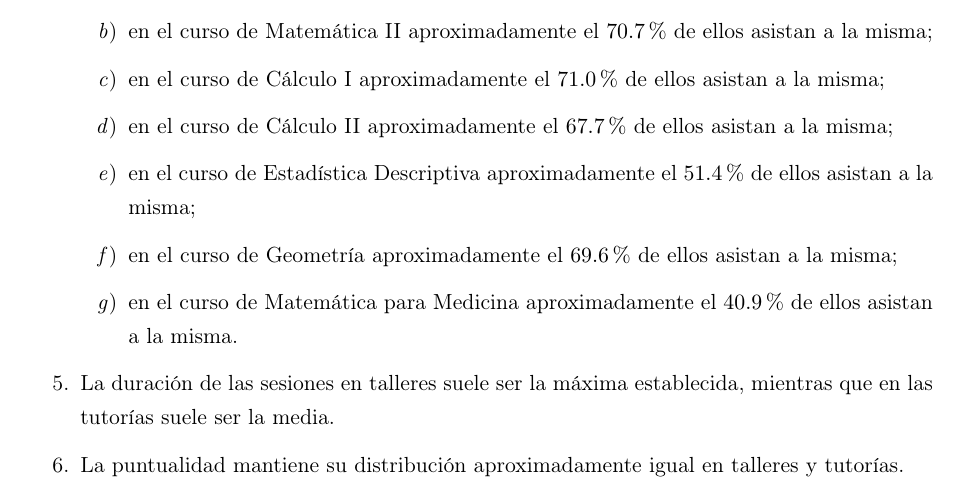
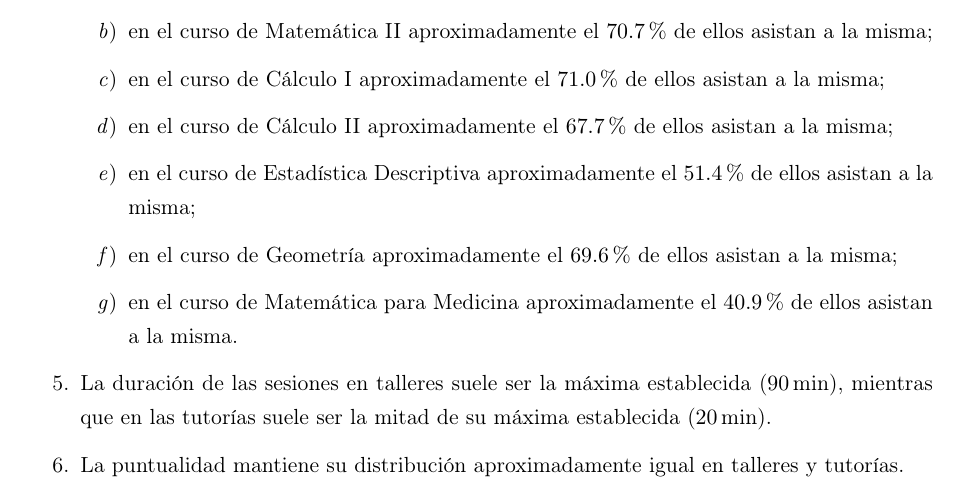
Before and after one commit to OneDividedByX/EDA---Registered-Attendants, a LaTeX thesis (main.tex): part of page 48 of 56, cut so that both start at the same text. Compiled offline with pdfLaTeX.

Commit message:
5th conclusion mod

```diff
--- a/main.tex
+++ b/main.tex
@@ -1053,7 +1053,7 @@
                 \item en el curso de Geometría aproximadamente el $69.6\%$ de ellos asistan a la misma;
                 \item en el curso de Matemática para Medicina aproximadamente el $40.9\%$ de ellos asistan a la misma.
             \end{enumerate}
-            \item La duración de las sesiones en talleres suele ser la máxima establecida, mientras que en las tutorías suele ser la media.
+            \item La duración de las sesiones en talleres suele ser la máxima establecida ($90\,\textup{min}$), mientras que en las tutorías suele ser la mitad de su máxima establecida ($20\,\textup{min}$).
             \item La puntualidad mantiene su distribución aproximadamente igual en talleres y tutorías.
         \end{enumerate}
     \chapter{Anexos}
```
Also changed, not shown: main.pdf, 2 other files.
